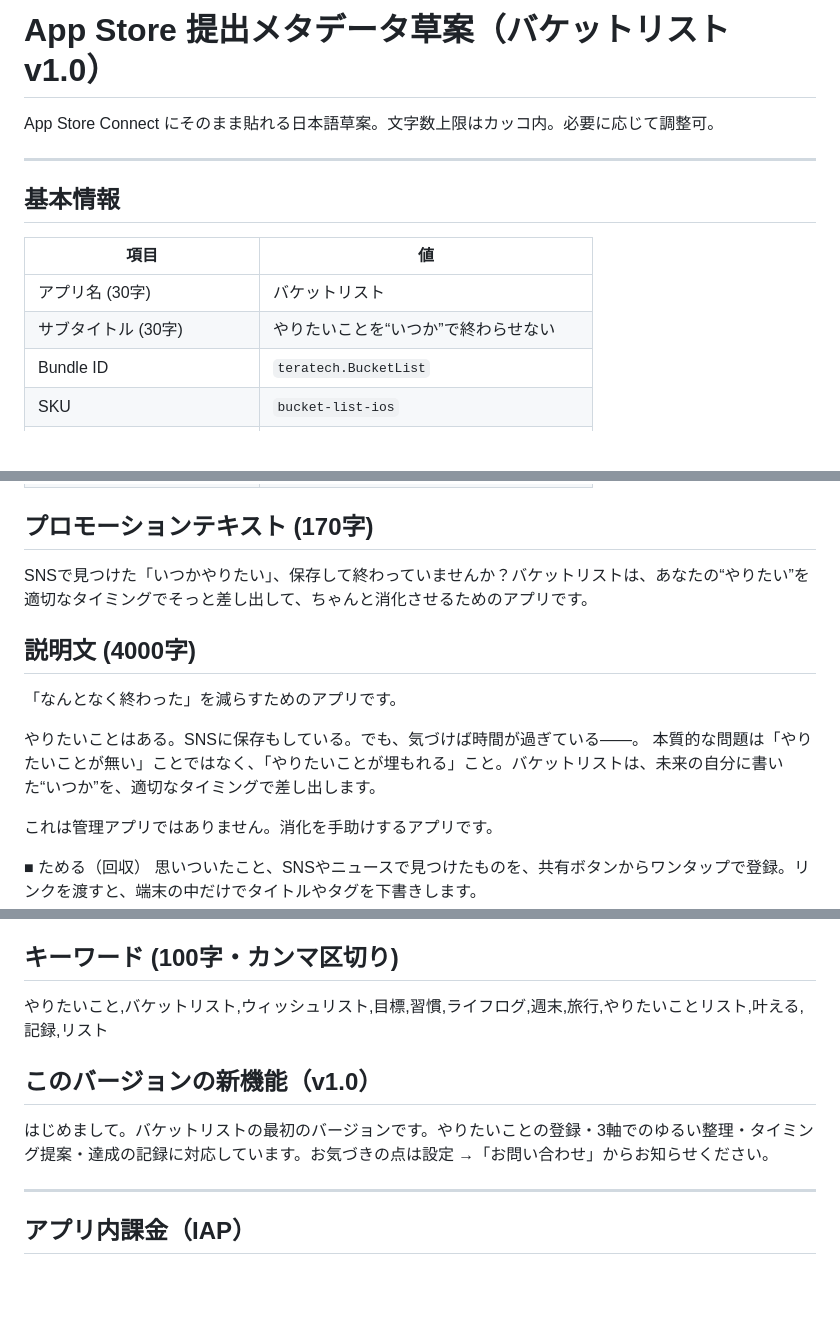
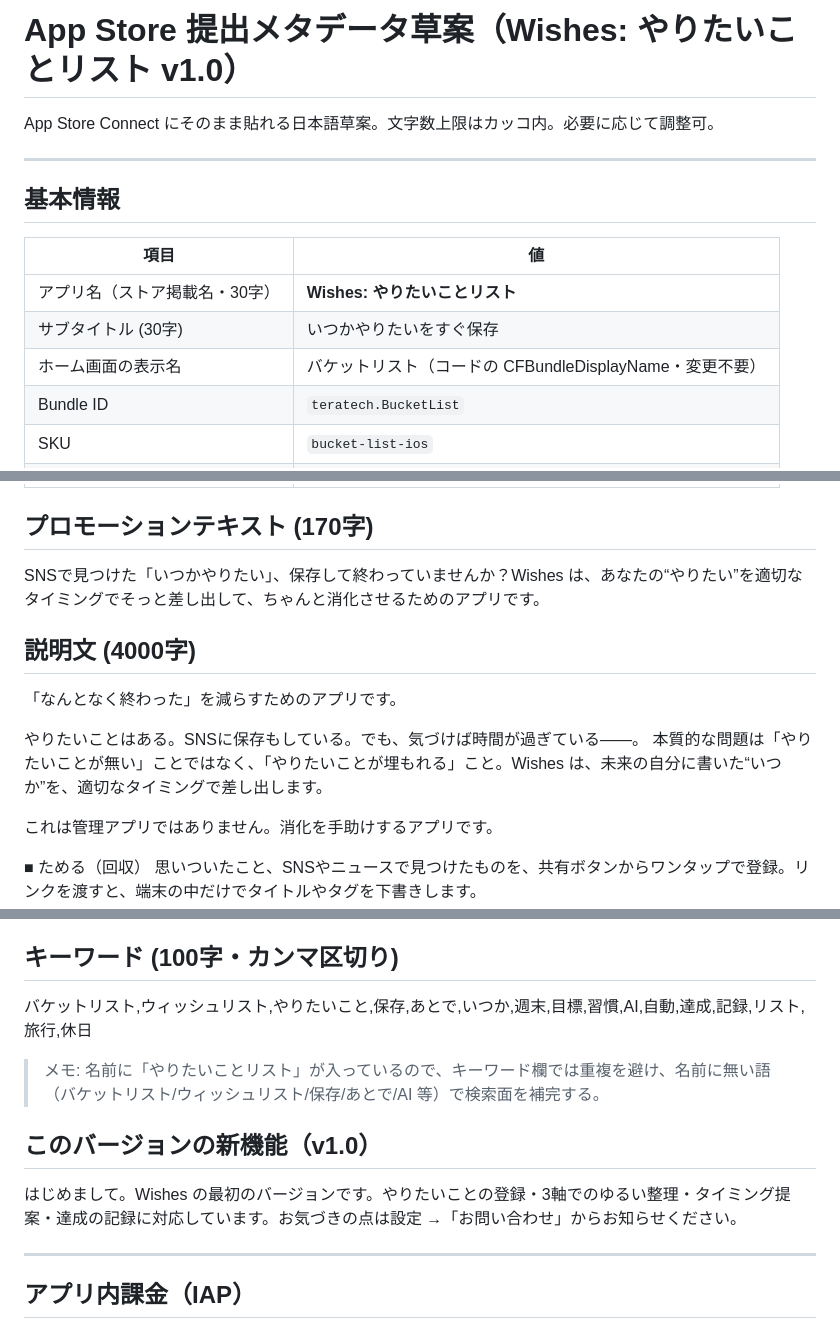
Before and after one commit to Jun-T-git/bucket-list-ios, a Markdown page: docs/release/app-store-metadata.md, 3 parts joined by grey strips. Rendered like a GitHub page; blank space fills up the shorter version.

Commit message:
ストア名を確定: Wishes: やりたいことリスト
- ストア掲載名 = Wishes: やりたいことリスト（ホーム画面名はバケットリストのまま）
- サブタイトル = いつかやりたいをすぐ保存
- キーワードを名前と重複しないよう再構成（バケットリスト/ウィッシュリスト/保存/AI 等）
- 説明文・プロモの製品名参照を Wishes に統一

Co-Authored-By: Claude Opus 4.8 (1M context) <noreply@anthropic.com>

```diff
--- a/docs/release/app-store-metadata.md
+++ b/docs/release/app-store-metadata.md
@@ -1,4 +1,4 @@
-# App Store 提出メタデータ草案（バケットリスト v1.0）
+# App Store 提出メタデータ草案（Wishes: やりたいことリスト v1.0）
 
 App Store Connect にそのまま貼れる日本語草案。文字数上限はカッコ内。必要に応じて調整可。
 
@@ -7,8 +7,9 @@ App Store Connect にそのまま貼れる日本語草案。文字数上限は
 ## 基本情報
 | 項目 | 値 |
 |---|---|
-| アプリ名 (30字) | バケットリスト |
-| サブタイトル (30字) | やりたいことを“いつか”で終わらせない |
+| アプリ名（ストア掲載名・30字） | **Wishes: やりたいことリスト** |
+| サブタイトル (30字) | いつかやりたいをすぐ保存 |
+| ホーム画面の表示名 | バケットリスト（コードの CFBundleDisplayName・変更不要） |
 | Bundle ID | `teratech.BucketList` |
 | SKU | `bucket-list-ios` |
 | 主要言語 | 日本語 |
@@ -21,13 +22,13 @@ App Store Connect にそのまま貼れる日本語草案。文字数上限は
 | 著作権 | 2026 TeraTech |
 
 ## プロモーションテキスト (170字)
-SNSで見つけた「いつかやりたい」、保存して終わっていませんか？バケットリストは、あなたの“やりたい”を適切なタイミングでそっと差し出して、ちゃんと消化させるためのアプリです。
+SNSで見つけた「いつかやりたい」、保存して終わっていませんか？Wishes は、あなたの“やりたい”を適切なタイミングでそっと差し出して、ちゃんと消化させるためのアプリです。
 
 ## 説明文 (4000字)
 「なんとなく終わった」を減らすためのアプリです。
 
 やりたいことはある。SNSに保存もしている。でも、気づけば時間が過ぎている——。
-本質的な問題は「やりたいことが無い」ことではなく、「やりたいことが埋もれる」こと。バケットリストは、未来の自分に書いた“いつか”を、適切なタイミングで差し出します。
+本質的な問題は「やりたいことが無い」ことではなく、「やりたいことが埋もれる」こと。Wishes は、未来の自分に書いた“いつか”を、適切なタイミングで差し出します。
 
 これは管理アプリではありません。消化を手助けするアプリです。
 
@@ -54,10 +55,12 @@ SNSで見つけた「いつかやりたい」、保存して終わっていま
 あなたの「いつか」を、ちゃんと「やった」に変えていきましょう。
 
 ## キーワード (100字・カンマ区切り)
-やりたいこと,バケットリスト,ウィッシュリスト,目標,習慣,ライフログ,週末,旅行,やりたいことリスト,叶える,記録,リスト
+バケットリスト,ウィッシュリスト,やりたいこと,保存,あとで,いつか,週末,目標,習慣,AI,自動,達成,記録,リスト,旅行,休日
+
+> メモ: 名前に「やりたいことリスト」が入っているので、キーワード欄では重複を避け、名前に無い語（バケットリスト/ウィッシュリスト/保存/あとで/AI 等）で検索面を補完する。
 
 ## このバージョンの新機能（v1.0）
-はじめまして。バケットリストの最初のバージョンです。やりたいことの登録・3軸でのゆるい整理・タイミング提案・達成の記録に対応しています。お気づきの点は設定 →「お問い合わせ」からお知らせください。
+はじめまして。Wishes の最初のバージョンです。やりたいことの登録・3軸でのゆるい整理・タイミング提案・達成の記録に対応しています。お気づきの点は設定 →「お問い合わせ」からお知らせください。
 
 ---
 
```
